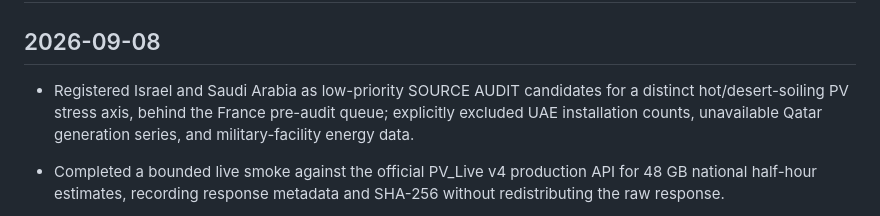
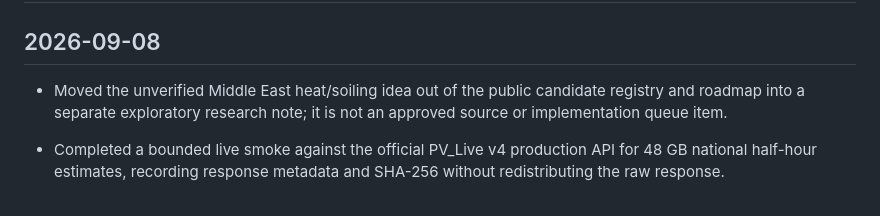
Before and after one commit to heechan9/fabguard-ai, a Markdown page: CHANGELOG.md, the part around the change. Drawn GitHub-style.

Commit message:
Record separation of exploratory source ideas

```diff
--- a/CHANGELOG.md
+++ b/CHANGELOG.md
@@ -2,7 +2,8 @@
 
 ## 2026-09-08
 
-- Registered Israel and Saudi Arabia as low-priority SOURCE AUDIT candidates for a distinct hot/desert-soiling PV stress axis, behind the France pre-audit queue; explicitly excluded UAE installation counts, unavailable Qatar generation series, and military-facility energy data.
+- Moved the unverified Middle East heat/soiling idea out of the public candidate registry and roadmap into a separate exploratory research note; it is not an approved source or implementation queue item.
+
 
 - Completed a bounded live smoke against the official PV_Live v4 production API for 48 GB national half-hour estimates, recording response metadata and SHA-256 without redistributing the raw response.
 - Added a seven-day-limited, UTC-only PV_Live fetch CLI with mocked network tests; Frictionless and SDT execution remain pending until redistribution and DST analysis-clock gates are resolved.
```
